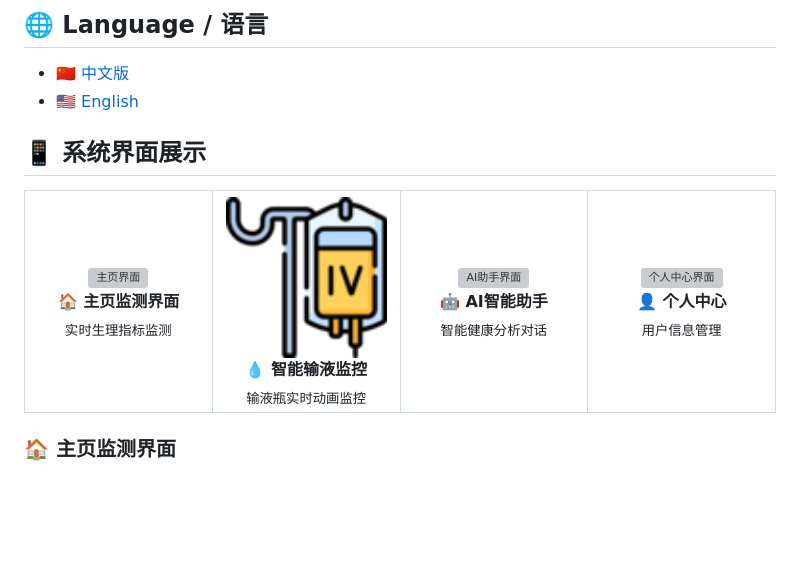
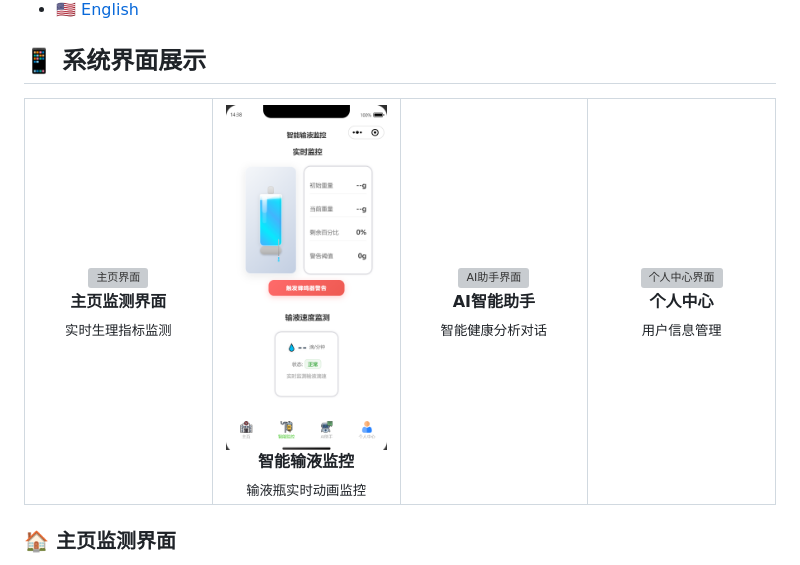
Before and after one commit to babybitter/iot-health-monitor, a Markdown page: README.md, the part around the change. Rendered like a GitHub page; pictures changed too: images/smart-monitor-display-image.png (added); blank space fills up the shorter version; grey boxes are pictures that could not be loaded.

```diff
--- a/README.md
+++ b/README.md
@@ -15,28 +15,28 @@
       <td align="center" width="25%">
         <img src="images/index-display-image.png" width="200" alt="主页界面"/>
         <br/>
-        <b>🏠 主页监测界面</b>
+        <b>主页监测界面</b>
         <br/>
         <sub>实时生理指标监测</sub>
       </td>
       <td align="center" width="25%">
-        <img src="images/infusion.png" width="200" alt="智能监控界面"/>
+        <img src="images/smart-monitor-display-image.png" width="200" alt="智能监控界面"/>
         <br/>
-        <b>💧 智能输液监控</b>
+        <b>智能输液监控</b>
         <br/>
         <sub>输液瓶实时动画监控</sub>
       </td>
       <td align="center" width="25%">
         <img src="images/ai-doctor-display-image.png" width="200" alt="AI助手界面"/>
         <br/>
-        <b>🤖 AI智能助手</b>
+        <b>AI智能助手</b>
         <br/>
         <sub>智能健康分析对话</sub>
       </td>
       <td align="center" width="25%">
         <img src="images/profile-display-image.png" width="200" alt="个人中心界面"/>
         <br/>
-        <b>👤 个人中心</b>
+        <b>个人中心</b>
         <br/>
         <sub>用户信息管理</sub>
       </td>
```
Also changed, not shown: README_EN.md (+47 -12 lines), 2 other files.
